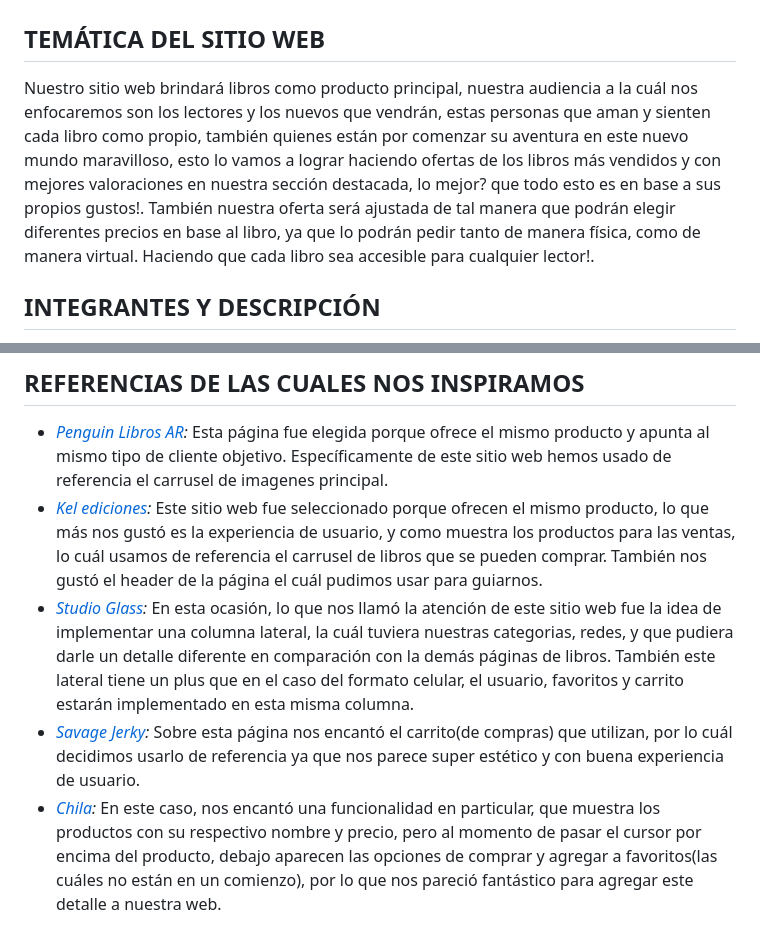
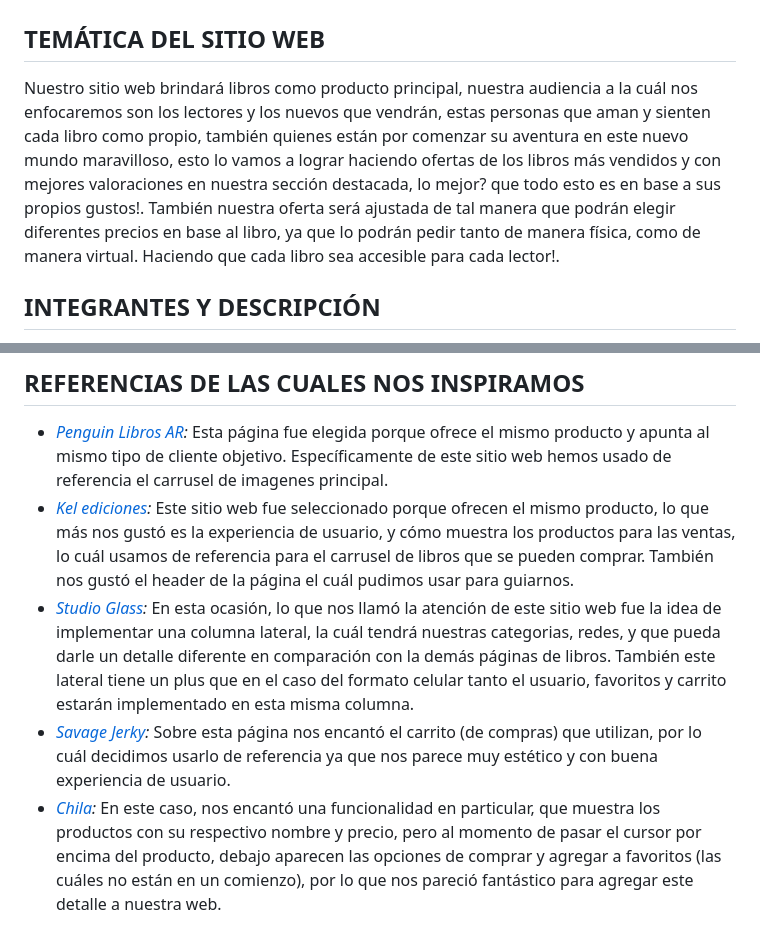
Before and after one commit to FacundoVillafane74/grupo_5_BookHouse, a Markdown page: README.md, 2 parts joined by grey strips. Rendered like a GitHub page.

Commit message:
modificando algunas partes del texto

```diff
--- a/README.md
+++ b/README.md
@@ -2,7 +2,7 @@
 
 ## TEMÁTICA DEL SITIO WEB
 
-Nuestro sitio web brindará libros como producto principal, nuestra audiencia a la cuál nos enfocaremos son los lectores y los nuevos que vendrán, estas personas que aman y sienten cada libro como propio, también quienes están por comenzar su aventura en este nuevo mundo maravilloso, esto lo vamos a lograr haciendo ofertas de los libros más vendidos y con mejores valoraciones en nuestra sección destacada, lo mejor? que todo esto es en base a sus propios gustos!. También nuestra oferta será ajustada de tal manera que podrán elegir diferentes precios en base al libro, ya que lo podrán pedir tanto de manera física, como de manera virtual. Haciendo que cada libro sea accesible para cualquier lector!.
+Nuestro sitio web brindará libros como producto principal, nuestra audiencia a la cuál nos enfocaremos son los lectores y los nuevos que vendrán, estas personas que aman y sienten cada libro como propio, también quienes están por comenzar su aventura en este nuevo mundo maravilloso, esto lo vamos a lograr haciendo ofertas de los libros más vendidos y con mejores valoraciones en nuestra sección destacada, lo mejor? que todo esto es en base a sus propios gustos!. También nuestra oferta será ajustada de tal manera que podrán elegir diferentes precios en base al libro, ya que lo podrán pedir tanto de manera física, como de manera virtual. Haciendo que cada libro sea accesible para cada lector!.
 
 ## INTEGRANTES Y DESCRIPCIÓN
 
@@ -25,7 +25,7 @@ Como estan? mi nombre es Rocio, tengo 19 años, recien entro en el mundo de la p
 ## REFERENCIAS DE LAS CUALES NOS INSPIRAMOS
 
 - *[Penguin Libros AR](https://www.penguinlibros.com/ar/):* Esta página fue elegida porque ofrece el mismo producto y apunta al mismo tipo de cliente objetivo. Específicamente de este sitio web hemos usado de referencia el carrusel de imagenes principal.
-- *[Kel ediciones](https://www.kelediciones.com/):* Este sitio web fue seleccionado porque ofrecen el mismo producto, lo que más nos gustó es la experiencia de usuario, y como muestra los productos para las ventas, lo cuál usamos de referencia el carrusel de libros que se pueden comprar. También nos gustó el header de la página el cuál pudimos usar para guiarnos.
-- *[Studio Glass](https://studioglass.ua/en/):* En esta ocasión, lo que nos llamó la atención de este sitio web fue la idea de implementar una columna lateral, la cuál tuviera nuestras categorias, redes, y que pudiera darle un detalle diferente en comparación con la demás páginas de libros. También este lateral tiene un plus que en el caso del formato celular, el usuario, favoritos y carrito estarán implementado en esta misma columna.
-- *[Savage Jerky](https://savagejerky.com/):* Sobre esta página nos encantó el carrito(de compras) que utilizan, por lo cuál decidimos usarlo de referencia ya que nos parece super estético y con buena experiencia de usuario.
-- *[Chila](https://chila.ua/):* En este caso, nos encantó una funcionalidad en particular, que muestra los productos con su respectivo nombre y precio, pero al momento de pasar el cursor por encima del producto, debajo aparecen las opciones de comprar y agregar a favoritos(las cuáles no están en un comienzo), por lo que nos pareció fantástico para agregar este detalle a nuestra web.
+- *[Kel ediciones](https://www.kelediciones.com/):* Este sitio web fue seleccionado porque ofrecen el mismo producto, lo que más nos gustó es la experiencia de usuario, y cómo muestra los productos para las ventas, lo cuál usamos de referencia para el carrusel de libros que se pueden comprar. También nos gustó el header de la página el cuál pudimos usar para guiarnos.
+- *[Studio Glass](https://studioglass.ua/en/):* En esta ocasión, lo que nos llamó la atención de este sitio web fue la idea de implementar una columna lateral, la cuál tendrá nuestras categorias, redes, y que pueda darle un detalle diferente en comparación con la demás páginas de libros. También este lateral tiene un plus que en el caso del formato celular tanto el usuario, favoritos y carrito estarán implementado en esta misma columna.
+- *[Savage Jerky](https://savagejerky.com/):* Sobre esta página nos encantó el carrito (de compras) que utilizan, por lo cuál decidimos usarlo de referencia ya que nos parece muy estético y con buena experiencia de usuario.
+- *[Chila](https://chila.ua/):* En este caso, nos encantó una funcionalidad en particular, que muestra los productos con su respectivo nombre y precio, pero al momento de pasar el cursor por encima del producto, debajo aparecen las opciones de comprar y agregar a favoritos (las cuáles no están en un comienzo), por lo que nos pareció fantástico para agregar este detalle a nuestra web.
```
